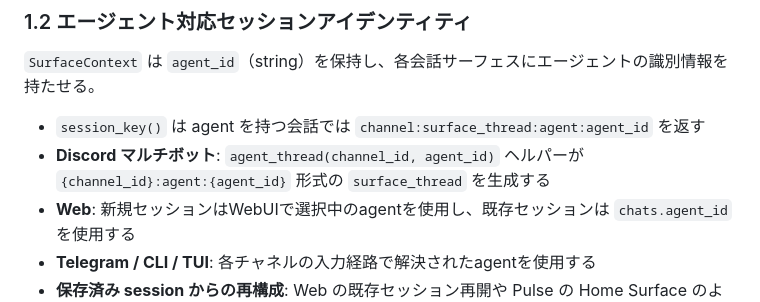
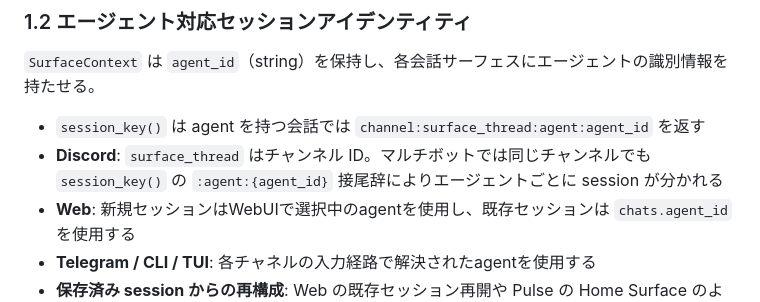
Before and after one commit to endo-ly/egopulse, a Markdown page: docs/session-lifecycle.md, the part around the change. Drawn GitHub-style.

Commit message:
docs(session): describe the actual Discord surface thread
The agent_thread helper no longer exists; Discord uses the channel ID as surface_thread and separates agents through the session key suffix.

```diff
--- a/docs/session-lifecycle.md
+++ b/docs/session-lifecycle.md
@@ -38,7 +38,7 @@ session は `(channel, surface_thread)` から安定的に決まる。この sur
 `SurfaceContext` は `agent_id`（string）を保持し、各会話サーフェスにエージェントの識別情報を持たせる。
 
 - `session_key()` は agent を持つ会話では `channel:surface_thread:agent:agent_id` を返す
-- **Discord マルチボット**: `agent_thread(channel_id, agent_id)` ヘルパーが `{channel_id}:agent:{agent_id}` 形式の `surface_thread` を生成する
+- **Discord**: `surface_thread` はチャンネル ID。マルチボットでは同じチャンネルでも `session_key()` の `:agent:{agent_id}` 接尾辞によりエージェントごとに session が分かれる
 - **Web**: 新規セッションはWebUIで選択中のagentを使用し、既存セッションは `chats.agent_id` を使用する
 - **Telegram / CLI / TUI**: 各チャネルの入力経路で解決されたagentを使用する
 - **保存済み session からの再構成**: Web の既存セッション再開や Pulse の Home Surface のように、保存済みの `external_chat_id`（session key 形式）から `SurfaceContext` を組み立てる経路は、`SurfaceContext::surface_thread_from_session_key()` で `{channel}:` 接頭辞と `:agent:{agent_id}` 接尾辞を除いた生の `surface_thread` を復元する。復元した context の `session_key()` は元の `external_chat_id` と一致する
```
